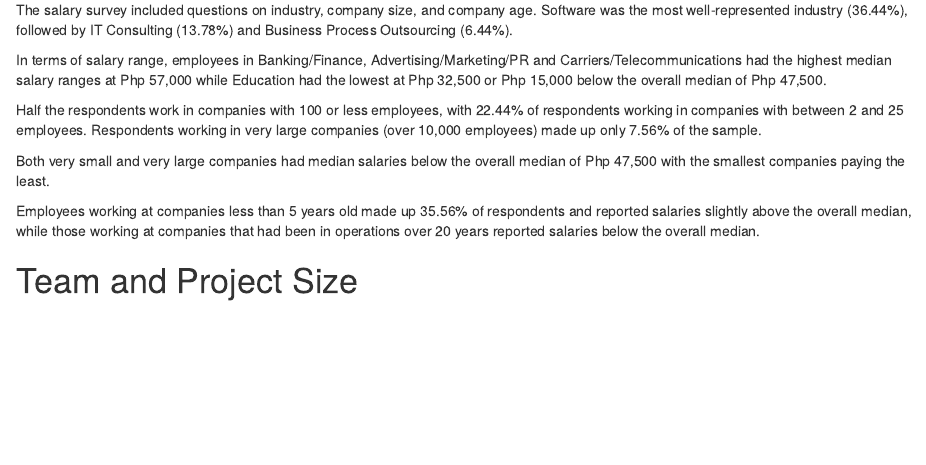
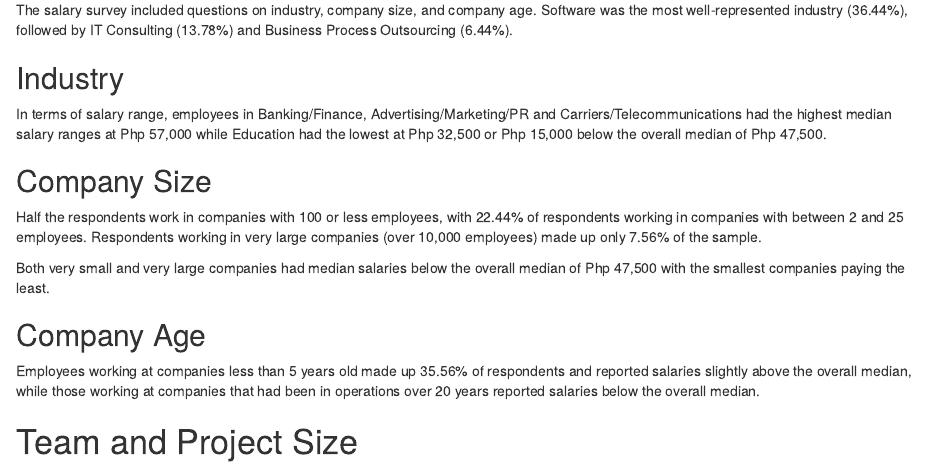
Before and after one commit to brianbaquiran/salary-survey-2017, an R Markdown document (salary-survey-2017.Rmd): the page in a window 1100 px wide, from 460 px down before the commit and from 550 px down after it, so that both start at the same text. Rendered offline with R 4.5, knitr and Pandoc, with nearby package versions; the code chunks are not run, so their results and figures are left out.

````diff
--- a/salary-survey-2017.Rmd
+++ b/salary-survey-2017.Rmd
@@ -1,9 +1,14 @@
 ---
 title: "Philippine Tech Hackers Salary Survey, part 1"
 output:
-  html_document: default
+  html_document:
+    toc: true
+    includes:
+      in_header: meta_headers.html
+    template: default_template.html
   html_notebook: default
   pdf_document: default
+
 ---
 
 # Introduction
@@ -59,6 +64,8 @@
 
 The salary survey included questions on industry, company size, and company age. Software was the most well-represented industry (36.44%), followed by IT Consulting (13.78%) and Business Process Outsourcing (6.44%).
 
+## Industry
+
 In terms of salary range, employees in Banking/Finance, Advertising/Marketing/PR and Carriers/Telecommunications had the highest median salary ranges at Php 57,000 while
 Education had the lowest at Php 32,500 or Php 15,000 below the overall median of Php 47,500.
 
@@ -93,6 +100,8 @@
   coord_flip()
 ```
 
+## Company Size
+
 Half the respondents work in companies with 100 or less employees, with 22.44% of respondents working in companies with between 2 and 25 employees. Respondents working in very large companies (over 10,000 employees) made up only 7.56% of the sample.
 
 Both very small and very large companies had median salaries below the overall median of Php 47,500 with the smallest companies paying the least.
@@ -112,6 +121,8 @@
   coord_flip()
 
 ```
+
+## Company Age
 
 Employees working at companies less than 5 years old made up 35.56% of respondents and reported salaries slightly above the overall median, while those working at companies that had been in operations over 20 years reported salaries below the overall median.
 
````
Also changed, not shown: default_template.html (added), meta_headers.html (added).
